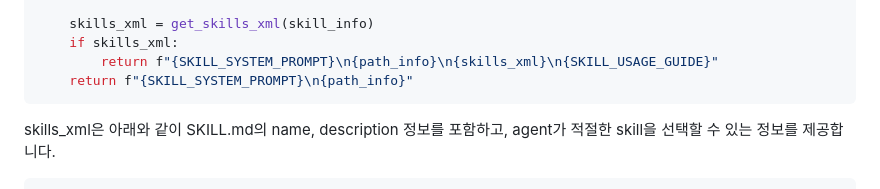
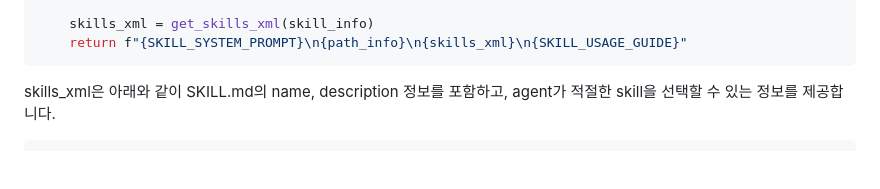
Before and after one commit to kyopark2014/power-agent, a Markdown page: README.md, the part around the change. Rendered like a GitHub page; blank space fills up the shorter version.

````diff
--- a/README.md
+++ b/README.md
@@ -227,9 +227,7 @@ def build_skill_prompt(skill_info: list) -> str:
     )
 
     skills_xml = get_skills_xml(skill_info)
-    if skills_xml:
-        return f"{SKILL_SYSTEM_PROMPT}\n{path_info}\n{skills_xml}\n{SKILL_USAGE_GUIDE}"
-    return f"{SKILL_SYSTEM_PROMPT}\n{path_info}"
+    return f"{SKILL_SYSTEM_PROMPT}\n{path_info}\n{skills_xml}\n{SKILL_USAGE_GUIDE}"
 ```
 
 skills_xml은 아래와 같이 SKILL.md의 name, description 정보를 포함하고, agent가 적절한 skill을 선택할 수 있는 정보를 제공합니다.
````
